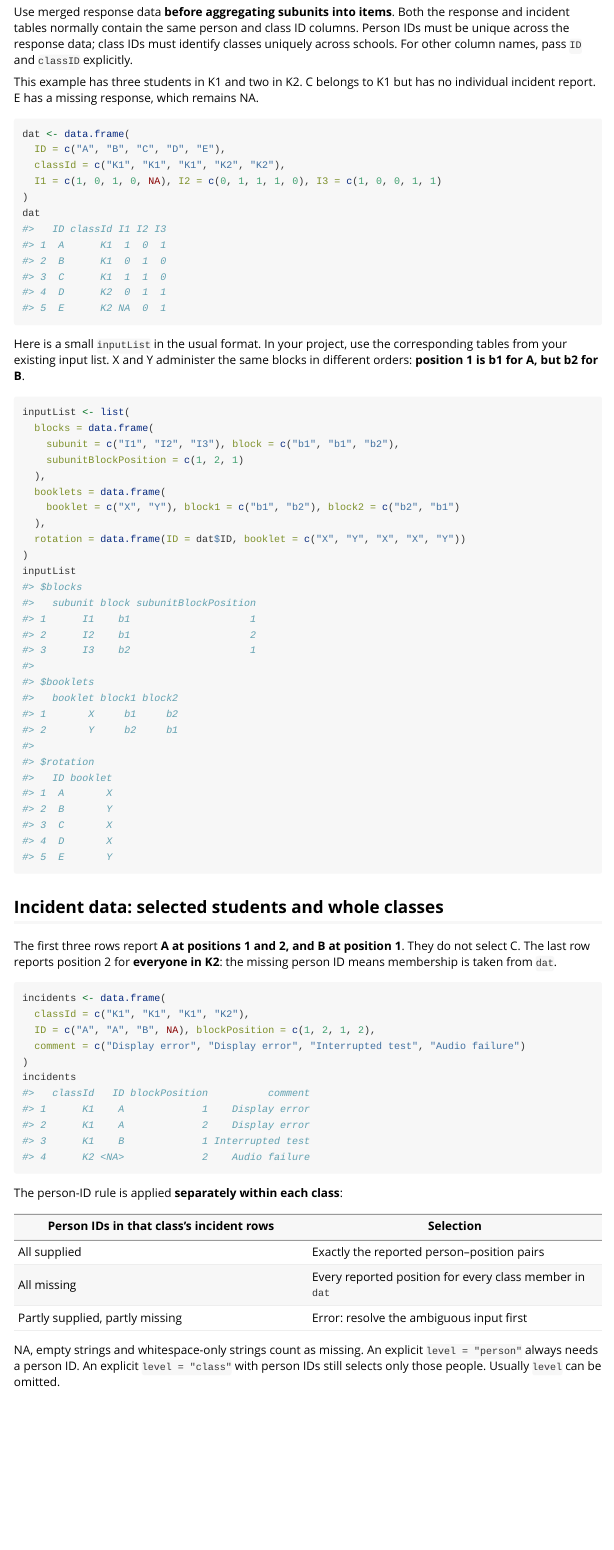
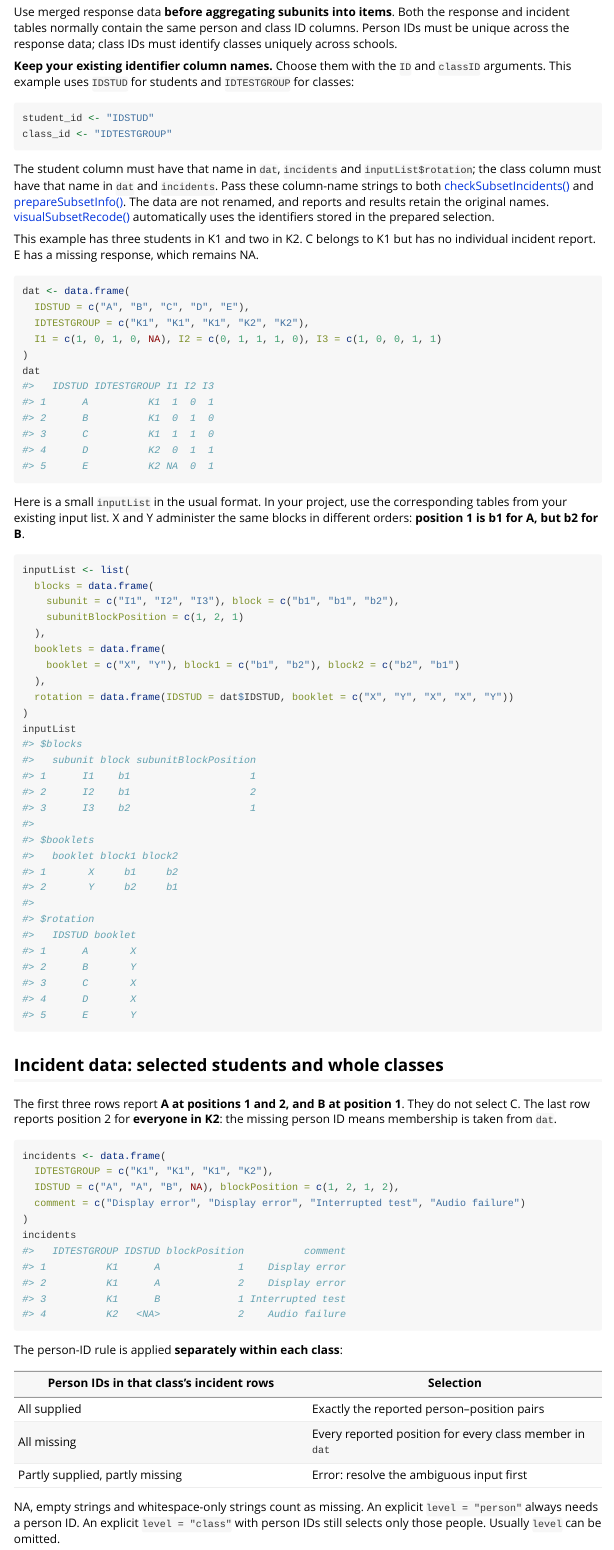
Before and after one commit to sachseka/eatPrep, an R Markdown document (vignettes/subset_review.Rmd): the page in a window 1100 px wide, from 510 px down. Rendered offline with R 4.5, knitr and Pandoc, with nearby package versions; some code elsewhere in the file could not run offline.

Commit message:
Document and verify configurable incident identifier columns

````diff
--- a/vignettes/subset_review.Rmd
+++ b/vignettes/subset_review.Rmd
@@ -62,16 +62,33 @@ separate `persons` table.
 Use merged response data **before aggregating subunits into items**. Both the
 response and incident tables normally contain the same person and class ID
 columns. Person IDs must be unique across the response data; class IDs must
-identify classes uniquely across schools. For other column names, pass `ID`
-and `classID` explicitly.
+identify classes uniquely across schools.
+
+**Keep your existing identifier column names.** Choose them with the `ID` and
+`classID` arguments. This example uses `IDSTUD` for students and `IDTESTGROUP`
+for classes:
+
+```{r identifier-columns}
+student_id <- "IDSTUD"
+class_id <- "IDTESTGROUP"
+```
+
+The student column must have that name in `dat`, `incidents` and
+`inputList$rotation`; the class column must have that name in `dat` and
+`incidents`. Pass these column-name strings to both
+[checkSubsetIncidents()](../reference/checkSubsetIncidents.html) and
+[prepareSubsetInfo()](../reference/prepareSubsetInfo.html). The data are not
+renamed, and reports and results retain the original names.
+[visualSubsetRecode()](../reference/visualSubsetRecode.html) automatically uses
+the identifiers stored in the prepared selection.
 
 This example has three students in K1 and two in K2. C belongs to K1 but has no
 individual incident report. E has a missing response, which remains NA.
 
 ```{r responses}
 dat <- data.frame(
-  ID = c("A", "B", "C", "D", "E"),
-  classId = c("K1", "K1", "K1", "K2", "K2"),
+  IDSTUD = c("A", "B", "C", "D", "E"),
+  IDTESTGROUP = c("K1", "K1", "K1", "K2", "K2"),
   I1 = c(1, 0, 1, 0, NA), I2 = c(0, 1, 1, 1, 0), I3 = c(1, 0, 0, 1, 1)
 )
 dat
@@ -90,7 +107,7 @@ inputList <- list(
   booklets = data.frame(
     booklet = c("X", "Y"), block1 = c("b1", "b2"), block2 = c("b2", "b1")
   ),
-  rotation = data.frame(ID = dat$ID, booklet = c("X", "Y", "X", "X", "Y"))
+  rotation = data.frame(IDSTUD = dat$IDSTUD, booklet = c("X", "Y", "X", "X", "Y"))
 )
 inputList
 ```
@@ -103,8 +120,8 @@ the missing person ID means membership is taken from `dat`.
 
 ```{r incident-input}
 incidents <- data.frame(
-  classId = c("K1", "K1", "K1", "K2"),
-  ID = c("A", "A", "B", NA), blockPosition = c(1, 2, 1, 2),
+  IDTESTGROUP = c("K1", "K1", "K1", "K2"),
+  IDSTUD = c("A", "A", "B", NA), blockPosition = c(1, 2, 1, 2),
   comment = c("Display error", "Display error", "Interrupted test", "Audio failure")
 )
 incidents
````
Also changed, not shown: NEWS.md (+1 -1 lines), vignettes/subset_review.Rmd (27 more changed lines), 3 other files.
